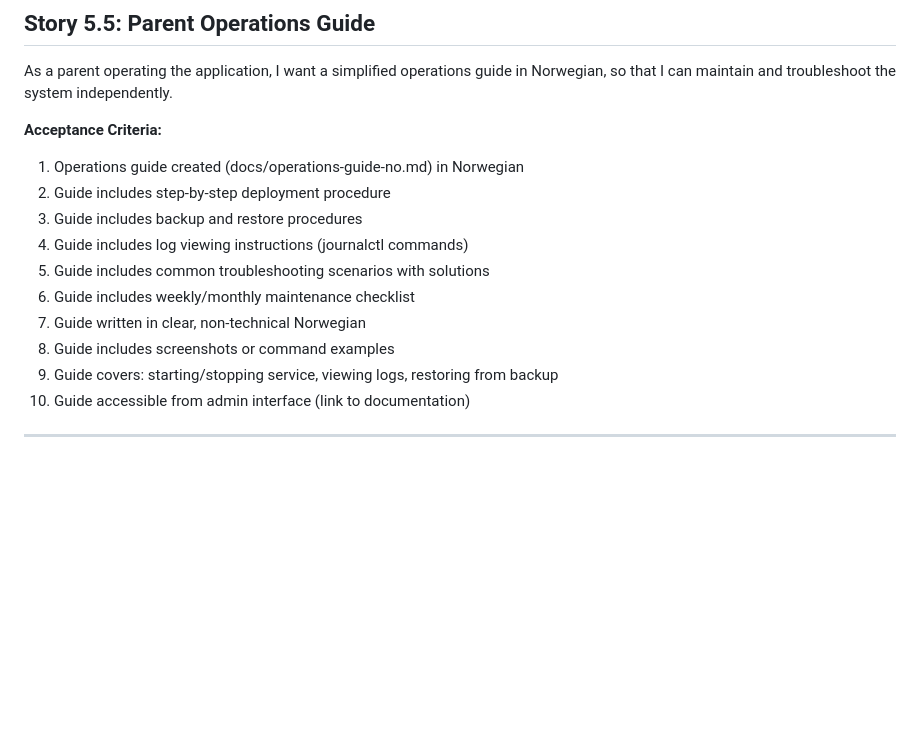
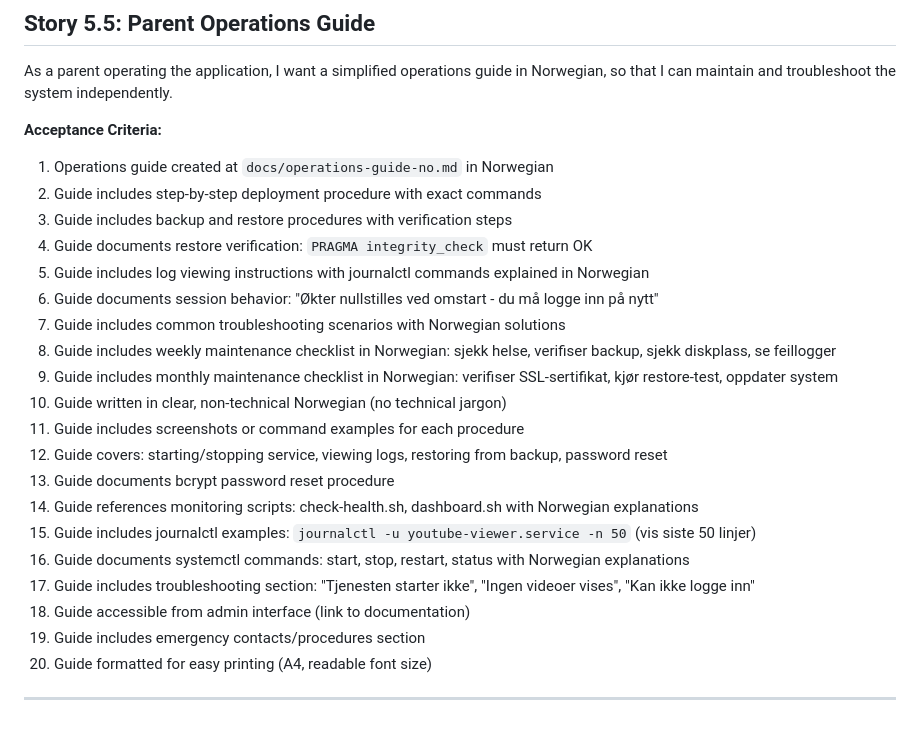
Before and after one commit to Frosco/barne-tv, a Markdown page: docs/prd/epic-5-deployment-production-readiness.md, the part around one of its changes. Drawn GitHub-style; blank space fills up the shorter version.

```diff
--- a/docs/prd/epic-5-deployment-production-readiness.md
+++ b/docs/prd/epic-5-deployment-production-readiness.md
@@ -83,15 +129,25 @@ I want a simplified operations guide in Norwegian,
 so that I can maintain and troubleshoot the system independently.
 
 **Acceptance Criteria:**
-1. Operations guide created (docs/operations-guide-no.md) in Norwegian
-2. Guide includes step-by-step deployment procedure
-3. Guide includes backup and restore procedures
-4. Guide includes log viewing instructions (journalctl commands)
-5. Guide includes common troubleshooting scenarios with solutions
-6. Guide includes weekly/monthly maintenance checklist
-7. Guide written in clear, non-technical Norwegian
-8. Guide includes screenshots or command examples
-9. Guide covers: starting/stopping service, viewing logs, restoring from backup
-10. Guide accessible from admin interface (link to documentation)
+1. Operations guide created at `docs/operations-guide-no.md` in Norwegian
+2. Guide includes step-by-step deployment procedure with exact commands
+3. Guide includes backup and restore procedures with verification steps
+4. Guide documents restore verification: `PRAGMA integrity_check` must return OK
+5. Guide includes log viewing instructions with journalctl commands explained in Norwegian
+6. Guide documents session behavior: "Økter nullstilles ved omstart - du må logge inn på nytt"
+7. Guide includes common troubleshooting scenarios with Norwegian solutions
+8. Guide includes weekly maintenance checklist in Norwegian: sjekk helse, verifiser backup, sjekk diskplass, se feillogger
+9. Guide includes monthly maintenance checklist in Norwegian: verifiser SSL-sertifikat, kjør restore-test, oppdater system
+10. Guide written in clear, non-technical Norwegian (no technical jargon)
+11. Guide includes screenshots or command examples for each procedure
+12. Guide covers: starting/stopping service, viewing logs, restoring from backup, password reset
+13. Guide documents bcrypt password reset procedure
+14. Guide references monitoring scripts: check-health.sh, dashboard.sh with Norwegian explanations
+15. Guide includes journalctl examples: `journalctl -u youtube-viewer.service -n 50` (vis siste 50 linjer)
+16. Guide documents systemctl commands: start, stop, restart, status with Norwegian explanations
+17. Guide includes troubleshooting section: "Tjenesten starter ikke", "Ingen videoer vises", "Kan ikke logge inn"
+18. Guide accessible from admin interface (link to documentation)
+19. Guide includes emergency contacts/procedures section
+20. Guide formatted for easy printing (A4, readable font size)
 
 ---
```
Also changed, not shown: other parts of docs/prd/epic-5-deployment-production-readiness.md (+92 -46 lines).
